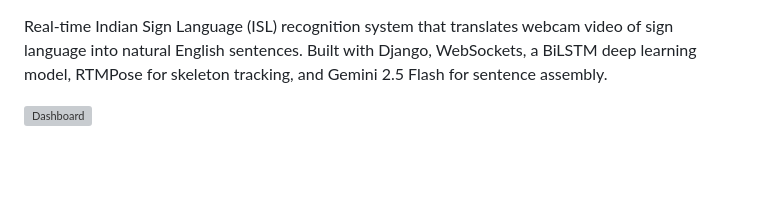
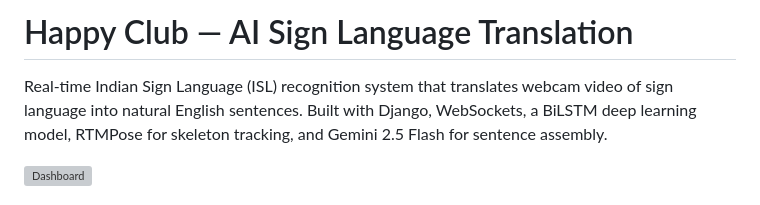
Before and after one commit to sandeeps2004/Happy-Club-AI-Sign-Language-Translation, a Markdown page: README.md, the part around the change. Drawn GitHub-style; blank space fills up the shorter version; grey boxes are pictures that could not be loaded.

Commit message:
Add project heading to README

```diff
--- a/README.md
+++ b/README.md
@@ -1,3 +1,5 @@
+# Happy Club — AI Sign Language Translation
+
 Real-time Indian Sign Language (ISL) recognition system that translates webcam video of sign language into natural English sentences. Built with Django, WebSockets, a BiLSTM deep learning model, RTMPose for skeleton tracking, and Gemini 2.5 Flash for sentence assembly.
 
 ![Dashboard](ai/charts/00_dashboard.png)
```
